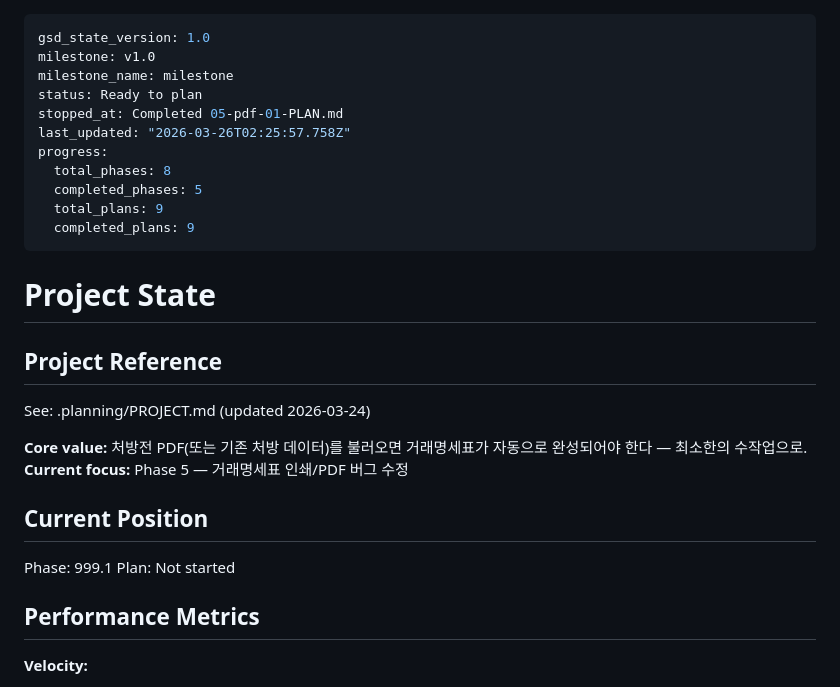
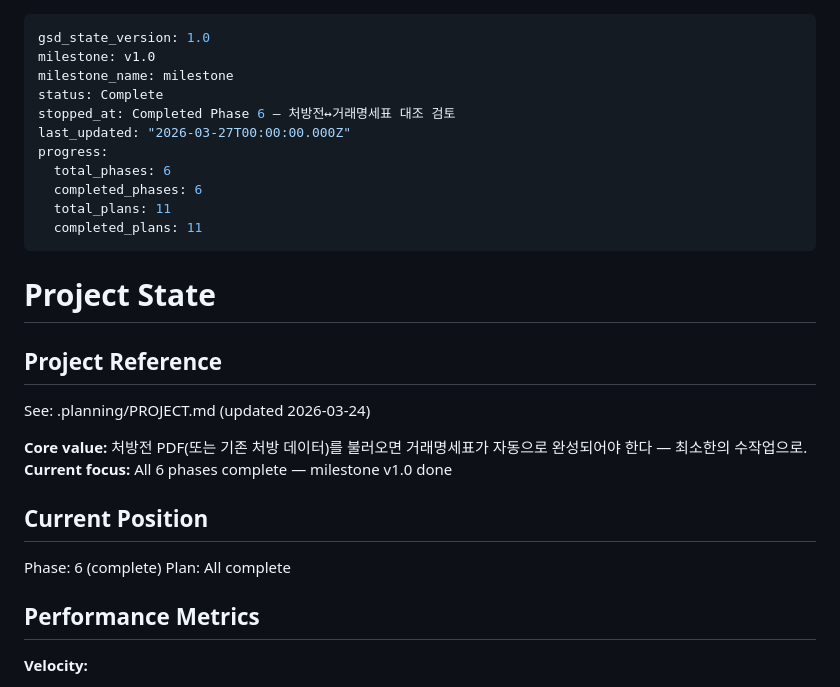
Before and after one commit to plconylab-commits/ntbio, a Markdown page: .planning/STATE.md, the part around the change. Drawn GitHub-style.

Commit message:
docs(phase-6): complete phase execution — VERIFICATION.md + STATE.md
Phase 6 처방전↔거래명세표 대조 검토 fully complete.
6/6 must-haves verified. All XCHK requirements met.

Co-Authored-By: Claude Sonnet 4.6 <noreply@anthropic.com>

```diff
--- a/.planning/STATE.md
+++ b/.planning/STATE.md
@@ -2,14 +2,14 @@
 gsd_state_version: 1.0
 milestone: v1.0
 milestone_name: milestone
-status: Ready to plan
-stopped_at: Completed 05-pdf-01-PLAN.md
-last_updated: "2026-03-26T02:25:57.758Z"
+status: Complete
+stopped_at: Completed Phase 6 — 처방전↔거래명세표 대조 검토
+last_updated: "2026-03-27T00:00:00.000Z"
 progress:
-  total_phases: 8
-  completed_phases: 5
-  total_plans: 9
-  completed_plans: 9
+  total_phases: 6
+  completed_phases: 6
+  total_plans: 11
+  completed_plans: 11
 ---
 
 # Project State
@@ -19,12 +19,12 @@ progress:
 See: .planning/PROJECT.md (updated 2026-03-24)
 
 **Core value:** 처방전 PDF(또는 기존 처방 데이터)를 불러오면 거래명세표가 자동으로 완성되어야 한다 — 최소한의 수작업으로.
-**Current focus:** Phase 5 — 거래명세표 인쇄/PDF 버그 수정
+**Current focus:** All 6 phases complete — milestone v1.0 done
 
 ## Current Position
 
-Phase: 999.1
-Plan: Not started
+Phase: 6 (complete)
+Plan: All complete
 
 ## Performance Metrics
 
```
Also changed, not shown: 1 other file.
